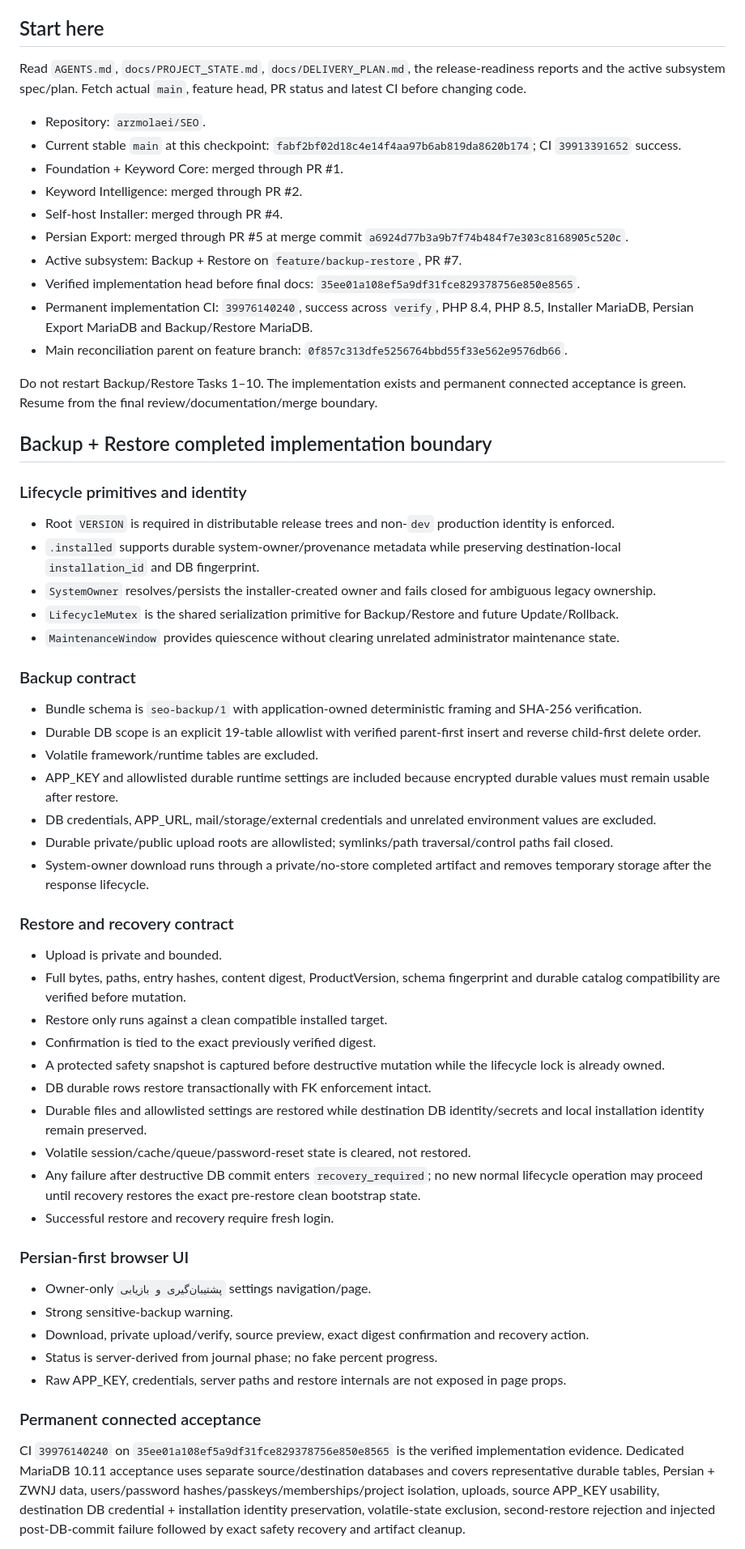
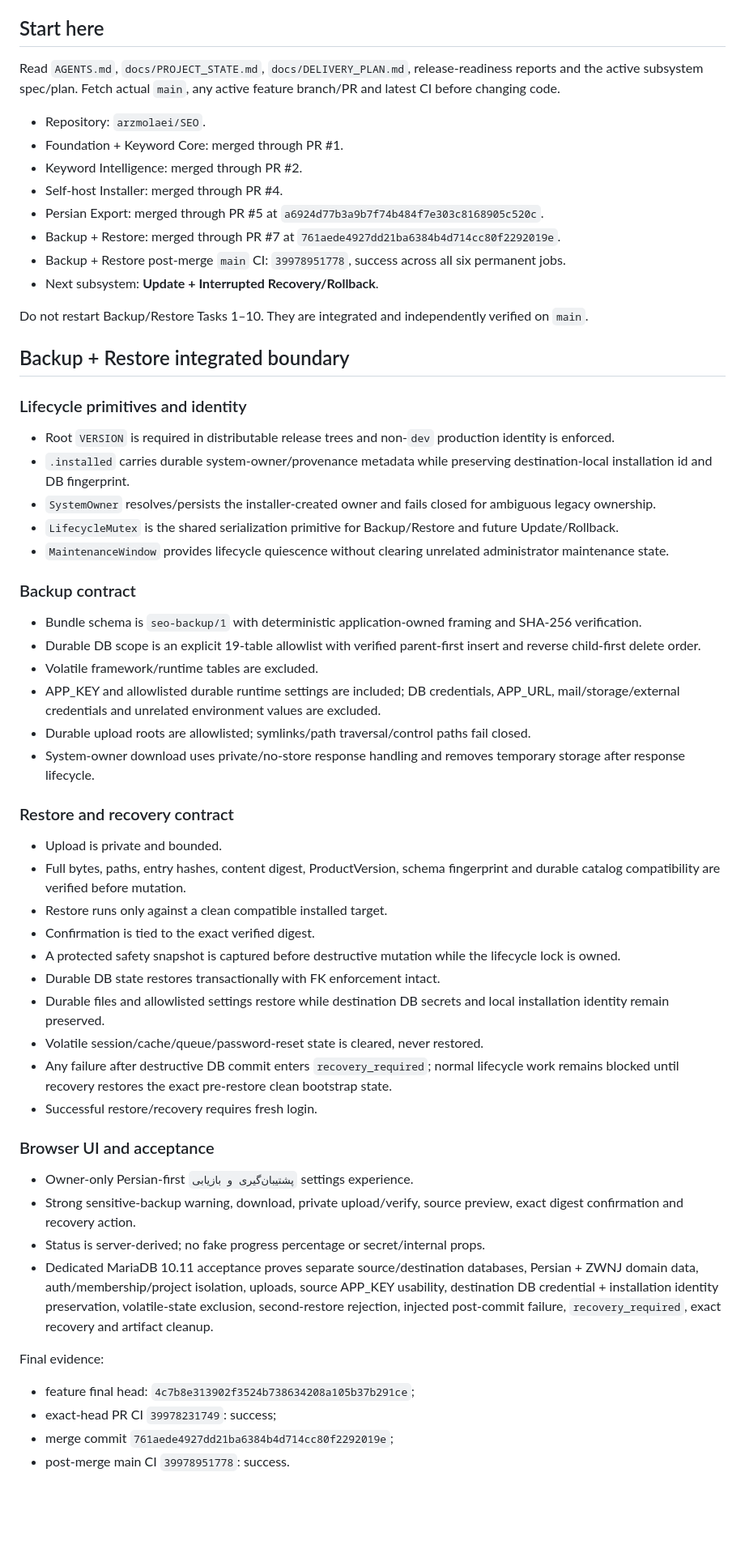
Before and after one commit to arzmolaei/SEO, a Markdown page: docs/HANDOFF.md, the part around one of its changes. Shown at 81% size. GitHub-like rendering; blank space fills up the shorter version.

Commit message:
docs: checkpoint integrated backup restore

```diff
--- a/docs/HANDOFF.md
+++ b/docs/HANDOFF.md
@@ -4,63 +4,62 @@ Checkpoint: 2026-10-23. Repository evidence and current CI always override stale
 
 ## Start here
 
-Read `AGENTS.md`, `docs/PROJECT_STATE.md`, `docs/DELIVERY_PLAN.md`, the release-readiness reports and the active subsystem spec/plan. Fetch actual `main`, feature head, PR status and latest CI before changing code.
+Read `AGENTS.md`, `docs/PROJECT_STATE.md`, `docs/DELIVERY_PLAN.md`, release-readiness reports and the active subsystem spec/plan. Fetch actual `main`, any active feature branch/PR and latest CI before changing code.
 
 - Repository: `arzmolaei/SEO`.
-- Current stable `main` at this checkpoint: `fabf2bf02d18c4e14f4aa97b6ab819da8620b174`; CI `39913391652` success.
 - Foundation + Keyword Core: merged through PR #1.
 - Keyword Intelligence: merged through PR #2.
 - Self-host Installer: merged through PR #4.
-- Persian Export: merged through PR #5 at merge commit `a6924d77b3a9b7f74b484f7e303c8168905c520c`.
-- Active subsystem: Backup + Restore on `feature/backup-restore`, PR #7.
-- Verified implementation head before final docs: `35ee01a108ef5a9df31fce829378756e850e8565`.
-- Permanent implementation CI: `39976140240`, success across `verify`, PHP 8.4, PHP 8.5, Installer MariaDB, Persian Export MariaDB and Backup/Restore MariaDB.
-- Main reconciliation parent on feature branch: `0f857c313dfe5256764bbd55f33e562e9576db66`.
+- Persian Export: merged through PR #5 at `a6924d77b3a9b7f74b484f7e303c8168905c520c`.
+- Backup + Restore: merged through PR #7 at `761aede4927dd21ba6384b4d714cc80f2292019e`.
+- Backup + Restore post-merge `main` CI: `39978951778`, success across all six permanent jobs.
+- Next subsystem: **Update + Interrupted Recovery/Rollback**.
 
-Do not restart Backup/Restore Tasks 1–10. The implementation exists and permanent connected acceptance is green. Resume from the final review/documentation/merge boundary.
+Do not restart Backup/Restore Tasks 1–10. They are integrated and independently verified on `main`.
 
-## Backup + Restore completed implementation boundary
+## Backup + Restore integrated boundary
 
 ### Lifecycle primitives and identity
 
 - Root `VERSION` is required in distributable release trees and non-`dev` production identity is enforced.
-- `.installed` supports durable system-owner/provenance metadata while preserving destination-local `installation_id` and DB fingerprint.
+- `.installed` carries durable system-owner/provenance metadata while preserving destination-local installation id and DB fingerprint.
 - `SystemOwner` resolves/persists the installer-created owner and fails closed for ambiguous legacy ownership.
 - `LifecycleMutex` is the shared serialization primitive for Backup/Restore and future Update/Rollback.
-- `MaintenanceWindow` provides quiescence without clearing unrelated administrator maintenance state.
+- `MaintenanceWindow` provides lifecycle quiescence without clearing unrelated administrator maintenance state.
 
 ### Backup contract
 
-- Bundle schema is `seo-backup/1` with application-owned deterministic framing and SHA-256 verification.
+- Bundle schema is `seo-backup/1` with deterministic application-owned framing and SHA-256 verification.
 - Durable DB scope is an explicit 19-table allowlist with verified parent-first insert and reverse child-first delete order.
 - Volatile framework/runtime tables are excluded.
-- APP_KEY and allowlisted durable runtime settings are included because encrypted durable values must remain usable after restore.
-- DB credentials, APP_URL, mail/storage/external credentials and unrelated environment values are excluded.
-- Durable private/public upload roots are allowlisted; symlinks/path traversal/control paths fail closed.
-- System-owner download runs through a private/no-store completed artifact and removes temporary storage after the response lifecycle.
+- APP_KEY and allowlisted durable runtime settings are included; DB credentials, APP_URL, mail/storage/external credentials and unrelated environment values are excluded.
+- Durable upload roots are allowlisted; symlinks/path traversal/control paths fail closed.
+- System-owner download uses private/no-store response handling and removes temporary storage after response lifecycle.
 
 ### Restore and recovery contract
 
 - Upload is private and bounded.
 - Full bytes, paths, entry hashes, content digest, ProductVersion, schema fingerprint and durable catalog compatibility are verified before mutation.
-- Restore only runs against a clean compatible installed target.
-- Confirmation is tied to the exact previously verified digest.
-- A protected safety snapshot is captured before destructive mutation while the lifecycle lock is already owned.
-- DB durable rows restore transactionally with FK enforcement intact.
-- Durable files and allowlisted settings are restored while destination DB identity/secrets and local installation identity remain preserved.
-- Volatile session/cache/queue/password-reset state is cleared, not restored.
-- Any failure after destructive DB commit enters `recovery_required`; no new normal lifecycle operation may proceed until recovery restores the exact pre-restore clean bootstrap state.
-- Successful restore and recovery require fresh login.
+- Restore runs only against a clean compatible installed target.
+- Confirmation is tied to the exact verified digest.
+- A protected safety snapshot is captured before destructive mutation while the lifecycle lock is owned.
+- Durable DB state restores transactionally with FK enforcement intact.
+- Durable files and allowlisted settings restore while destination DB secrets and local installation identity remain preserved.
+- Volatile session/cache/queue/password-reset state is cleared, never restored.
+- Any failure after destructive DB commit enters `recovery_required`; normal lifecycle work remains blocked until recovery restores the exact pre-restore clean bootstrap state.
+- Successful restore/recovery requires fresh login.
 
-### Persian-first browser UI
+### Browser UI and acceptance
 
-- Owner-only `پشتیبان‌گیری و بازیابی` settings navigation/page.
-- Strong sensitive-backup warning.
-- Download, private upload/verify, source preview, exact digest confirmation and recovery action.
-- Status is server-derived from journal phase; no fake percent progress.
-- Raw APP_KEY, credentials, server paths and restore internals are not exposed in page props.
+- Owner-only Persian-first `پشتیبان‌گیری و بازیابی` settings experience.
+- Strong sensitive-backup warning, download, private upload/verify, source preview, exact digest confirmation and recovery action.
+- Status is server-derived; no fake progress percentage or secret/internal props.
+- Dedicated MariaDB 10.11 acceptance proves separate source/destination databases, Persian + ZWNJ domain data, auth/membership/project isolation, uploads, source APP_KEY usability, destination DB credential + installation identity preservation, volatile-state exclusion, second-restore rejection, injected post-commit failure, `recovery_required`, exact recovery and artifact cleanup.
 
-### Permanent connected acceptance
+Final evidence:
 
-CI `39976140240` on `35ee01a108ef5a9df31fce829378756e850e8565` is the verified implementation evidence. Dedicated MariaDB 10.11 acceptance uses separate source/destination databases and covers representative durable tables, Persian + ZWNJ data, users/password hashes/passkeys/memberships/project isolation, uploads, source APP_KEY usability, destination DB credential + installation identity preservation, volatile-state exclusion, second-restore rejection and injected post-DB-commit failure followed by exact safety recovery and artifact cleanup.
+- feature final head: `4c7b8e313902f3524b738634208a105b37b291ce`;
+- exact-head PR CI `39978231749`: success;
+- merge commit `761aede4927dd21ba6384b4d714cc80f2292019e`;
+- post-merge main CI `39978951778`: success.
 
```
Also changed, not shown: other parts of docs/HANDOFF.md (+27 -30 lines), docs/DELIVERY_PLAN.md (+29 -26 lines), docs/PROJECT_STATE.md (+48 -45 lines).
